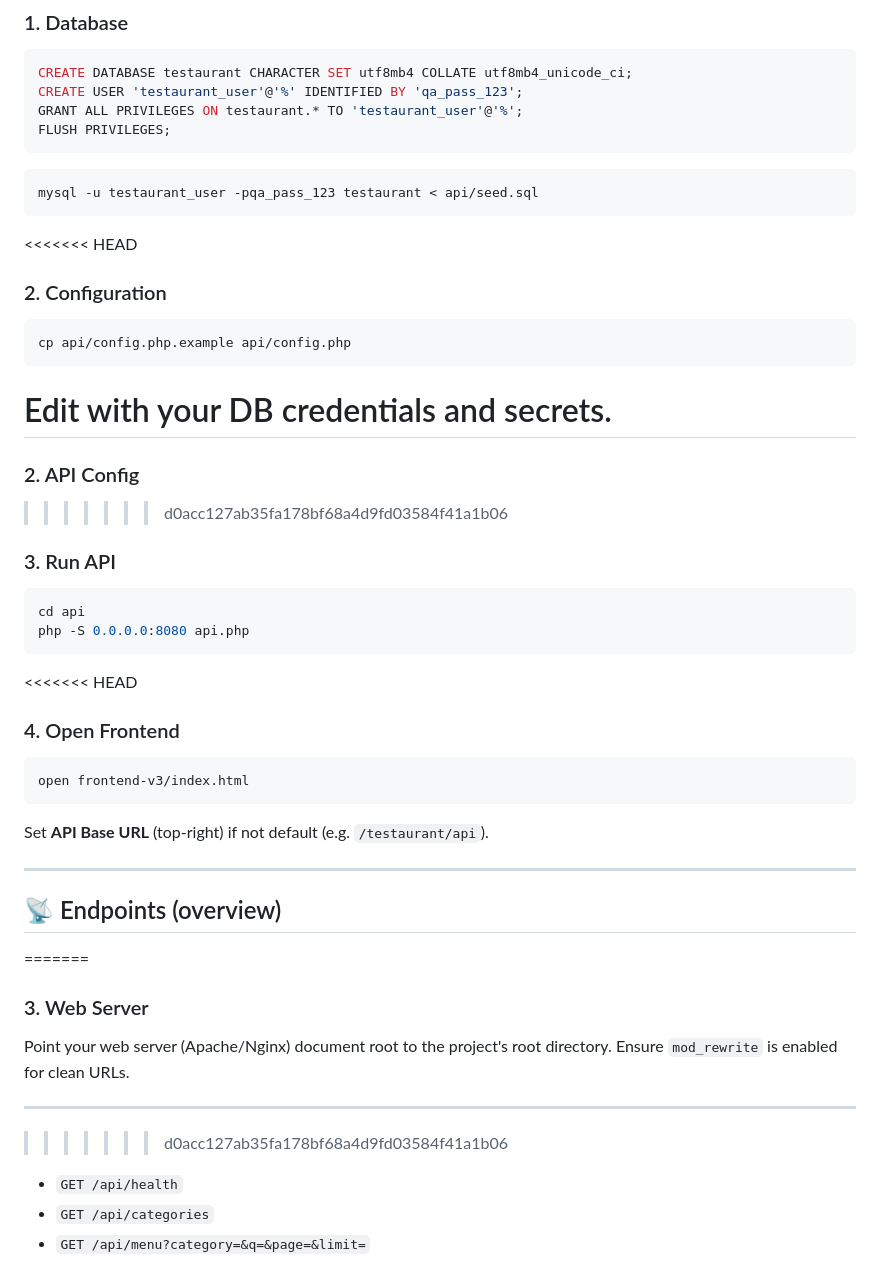
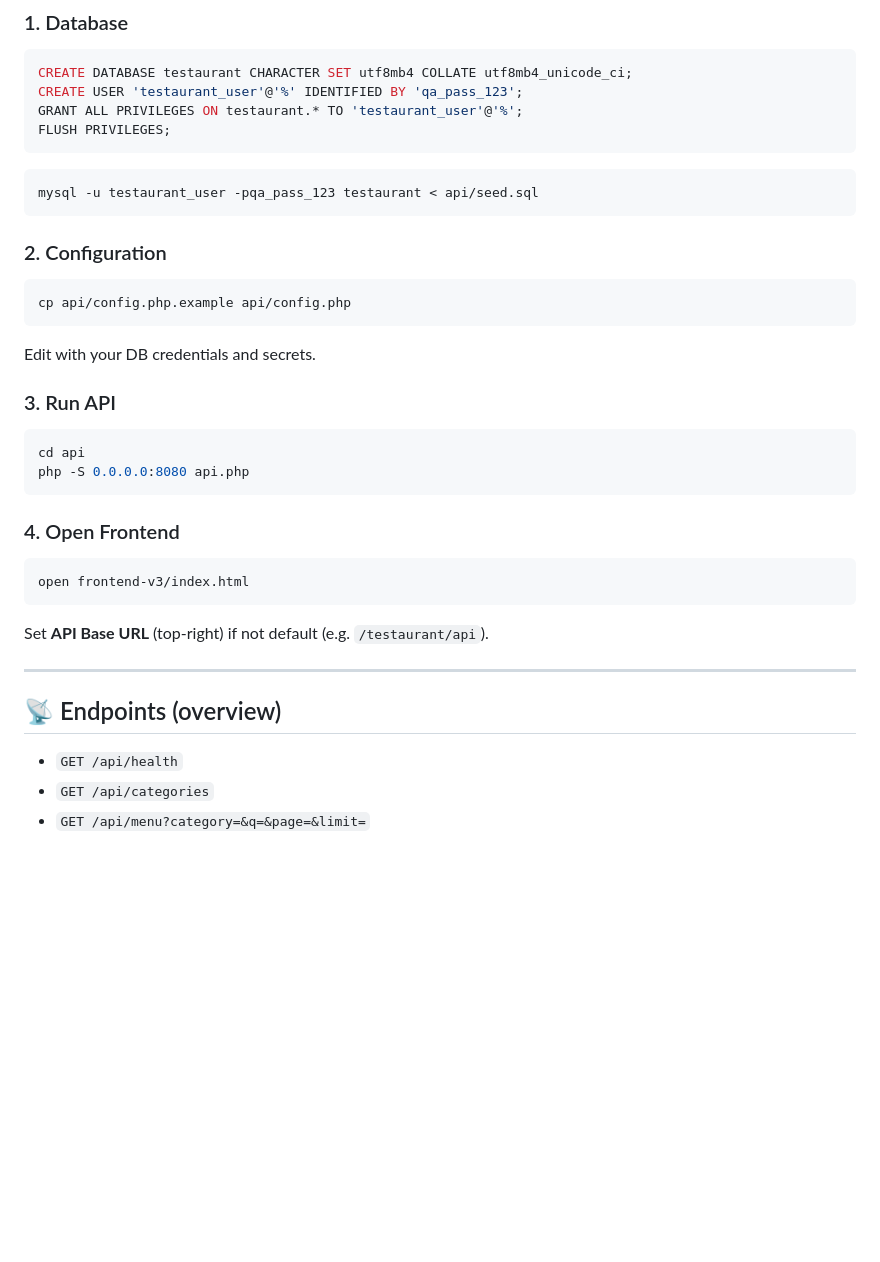
Before and after one commit to gdatcu/testaurant-qa-playground, a Markdown page: README.md, the part around the change printed below. GitHub-like rendering; blank space fills up the shorter version.

````diff
--- a/README.md
+++ b/README.md
@@ -39,15 +35,11 @@ FLUSH PRIVILEGES;
 mysql -u testaurant_user -pqa_pass_123 testaurant < api/seed.sql
 ```
 
-<<<<<<< HEAD
 ### 2. Configuration
 ```bash
 cp api/config.php.example api/config.php
 ```
 Edit with your DB credentials and secrets.
-=======
-### 2. API Config
->>>>>>> d0acc127ab35fa178bf68a4d9fd03584f41a1b06
 
 ### 3. Run API
 ```bash
@@ -55,7 +47,6 @@ cd api
 php -S 0.0.0.0:8080 api.php
 ```
 
-<<<<<<< HEAD
 ### 4. Open Frontend
 ```bash
 open frontend-v3/index.html
@@ -65,14 +56,6 @@ Set **API Base URL** (top-right) if not default (e.g. `/testaurant/api`).
 ---
 
 ## 📡 Endpoints (overview)
-=======
-### 3. Web Server
-
-Point your web server (Apache/Nginx) document root to the project's root directory.
-Ensure `mod_rewrite` is enabled for clean URLs.
-
----
->>>>>>> d0acc127ab35fa178bf68a4d9fd03584f41a1b06
 
 - `GET /api/health`
 - `GET /api/categories`
````
Also changed, not shown: other parts of README.md (+0 -41 lines).
